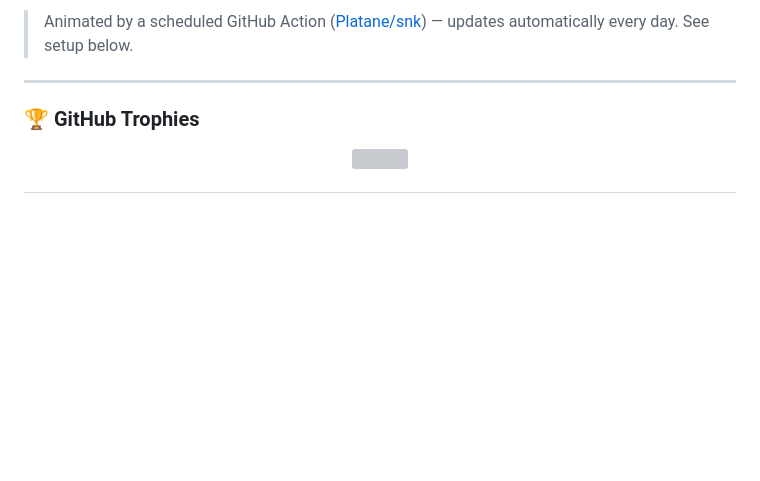
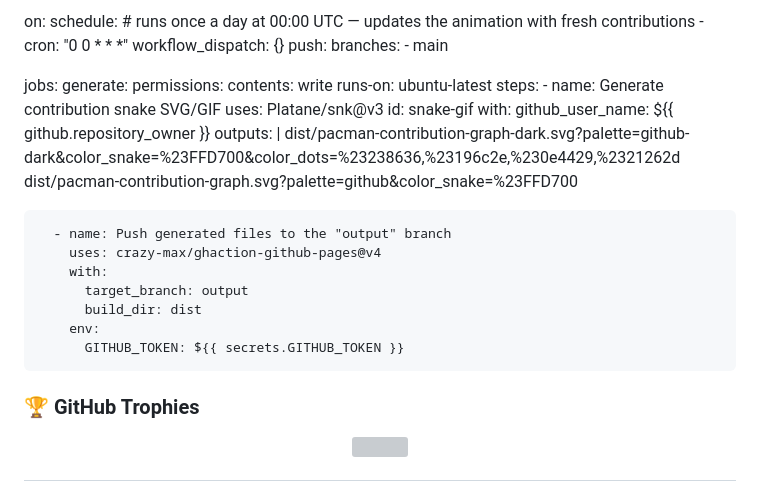
Before and after one commit to Payal3214/APM-Portfolio, a Markdown page: README.md, the part around one of its changes. Drawn GitHub-style; blank space fills up the shorter version; grey boxes are pictures that could not be loaded.

Commit message:
Add Pac-Man contribution snake generation workflow
Added GitHub Actions workflow to generate a Pac-Man contribution snake and push the output to a separate branch.

```diff
--- a/README.md
+++ b/README.md
@@ -97,7 +95,36 @@ I'm a **Product & Data Analyst** who lives at the intersection of user behavior,
 
-> Animated by a scheduled GitHub Action ([Platane/snk](https://github.com/Platane/snk)) — updates automatically every day. See setup below.
+on:
+  schedule:
+    # runs once a day at 00:00 UTC — updates the animation with fresh contributions
+    - cron: "0 0 * * *"
+  workflow_dispatch: {}
+  push:
+    branches:
+      - main
 
----
+jobs:
+  generate:
+    permissions:
+      contents: write
+    runs-on: ubuntu-latest
+    steps:
+      - name: Generate contribution snake SVG/GIF
+        uses: Platane/snk@v3
+        id: snake-gif
+        with:
+          github_user_name: ${{ github.repository_owner }}
+          outputs: |
+            dist/pacman-contribution-graph-dark.svg?palette=github-dark&color_snake=%23FFD700&color_dots=%23238636,%23196c2e,%230e4429,%2321262d
+            dist/pacman-contribution-graph.svg?palette=github&color_snake=%23FFD700
+
+      - name: Push generated files to the "output" branch
+        uses: crazy-max/ghaction-github-pages@v4
+        with:
+          target_branch: output
+          build_dir: dist
+        env:
+          GITHUB_TOKEN: ${{ secrets.GITHUB_TOKEN }}
+
 
 ### 🏆 GitHub Trophies
 
```
Also changed, not shown: other parts of README.md (+1 -3 lines).
